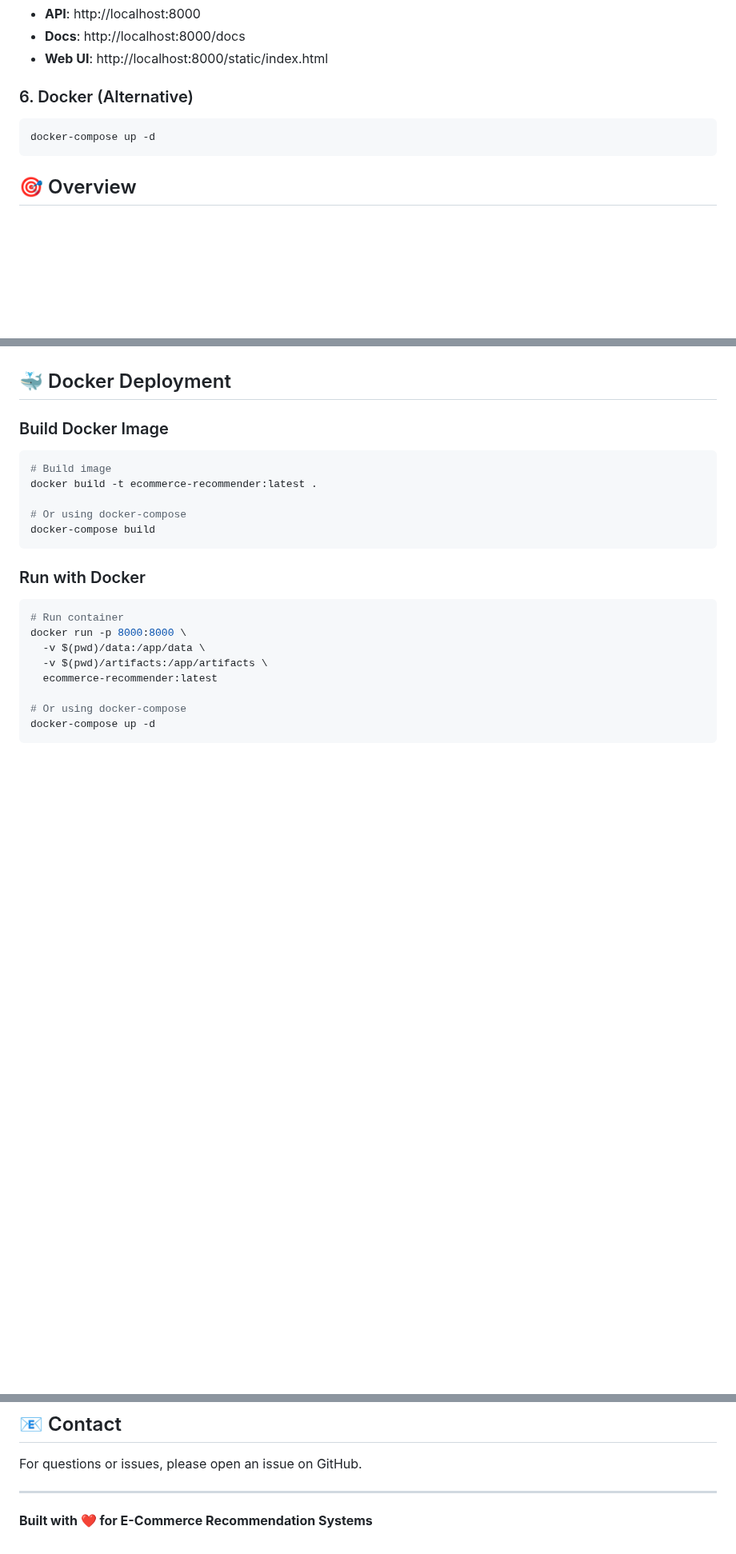
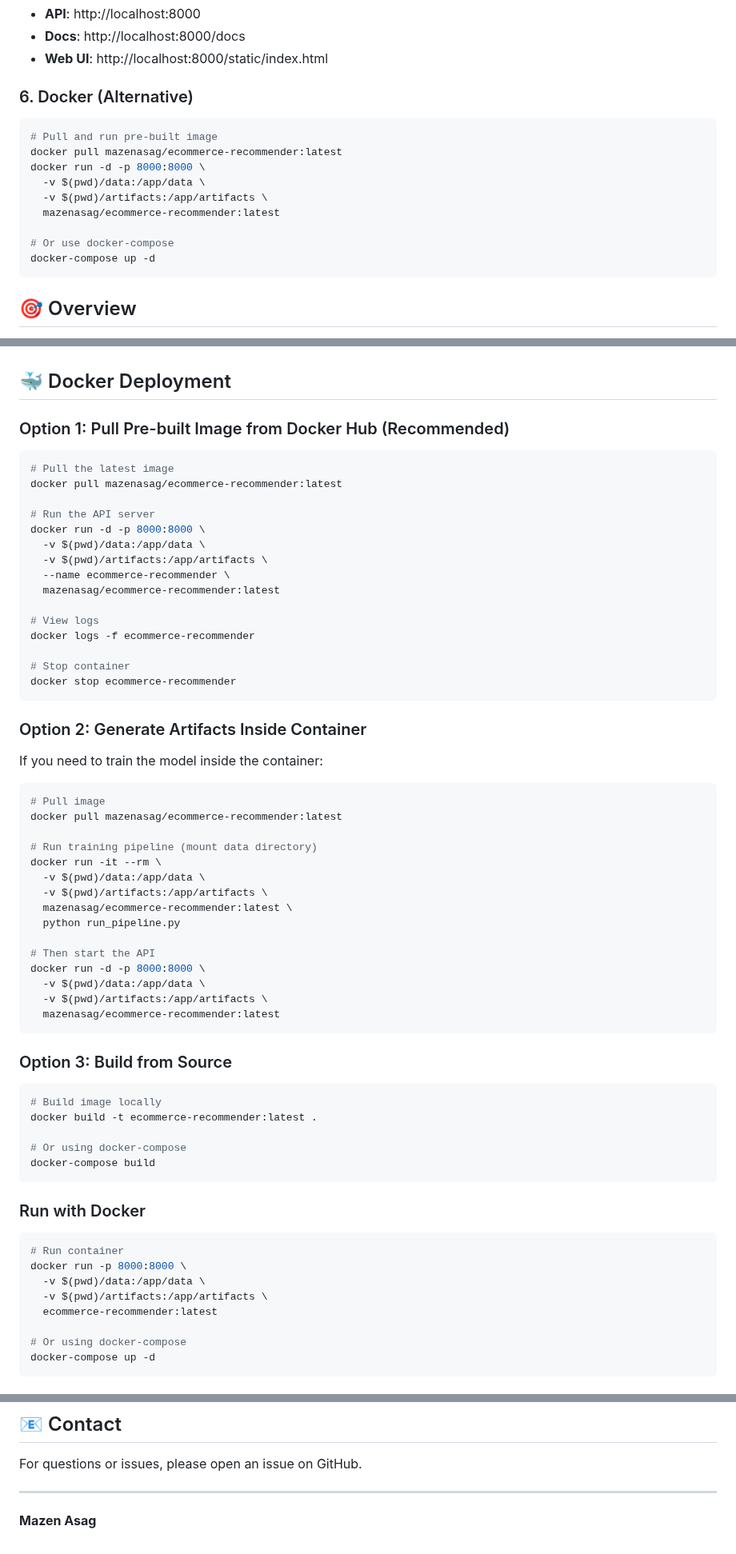
Before and after one commit to Mazenasag/E-Commerce_Recommendation_System, a Markdown page: README.md, 3 parts joined by grey strips. Shown at 80% size. Drawn GitHub-style; blank space fills up the shorter version.

````diff
--- a/README.md
+++ b/README.md
@@ -64,6 +96,14 @@ uvicorn app.main:app --reload --host 0.0.0.0 --port 8000
 ### 6. Docker (Alternative)
 
 ```bash
+# Pull and run pre-built image
+docker pull mazenasag/ecommerce-recommender:latest
+docker run -d -p 8000:8000 \
+  -v $(pwd)/data:/app/data \
+  -v $(pwd)/artifacts:/app/artifacts \
+  mazenasag/ecommerce-recommender:latest
+
+# Or use docker-compose
 docker-compose up -d
 ```
 
@@ -749,10 +789,52 @@ Visit http://localhost:8000/docs for Swagger UI with interactive testing.
 
 ## 🐳 Docker Deployment
 
-### Build Docker Image
+### Option 1: Pull Pre-built Image from Docker Hub (Recommended)
 
 ```bash
-# Build image
+# Pull the latest image
+docker pull mazenasag/ecommerce-recommender:latest
+
+# Run the API server
+docker run -d -p 8000:8000 \
+  -v $(pwd)/data:/app/data \
+  -v $(pwd)/artifacts:/app/artifacts \
+  --name ecommerce-recommender \
+  mazenasag/ecommerce-recommender:latest
+
+# View logs
+docker logs -f ecommerce-recommender
+
+# Stop container
+docker stop ecommerce-recommender
+```
+
+### Option 2: Generate Artifacts Inside Container
+
+If you need to train the model inside the container:
+
+```bash
+# Pull image
+docker pull mazenasag/ecommerce-recommender:latest
+
+# Run training pipeline (mount data directory)
+docker run -it --rm \
+  -v $(pwd)/data:/app/data \
+  -v $(pwd)/artifacts:/app/artifacts \
+  mazenasag/ecommerce-recommender:latest \
+  python run_pipeline.py
+
+# Then start the API
+docker run -d -p 8000:8000 \
+  -v $(pwd)/data:/app/data \
+  -v $(pwd)/artifacts:/app/artifacts \
+  mazenasag/ecommerce-recommender:latest
+```
+
+### Option 3: Build from Source
+
+```bash
+# Build image locally
 docker build -t ecommerce-recommender:latest .
 
 # Or using docker-compose
@@ -949,4 +1031,4 @@ For questions or issues, please open an issue on GitHub.
 
 ---
 
-**Built with ❤️ for E-Commerce Recommendation Systems**
+**Mazen Asag**
````
Also changed, not shown: other parts of README.md (+36 -4 lines).
